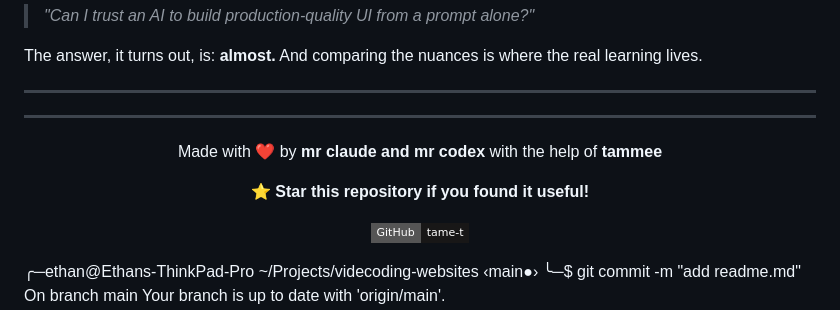
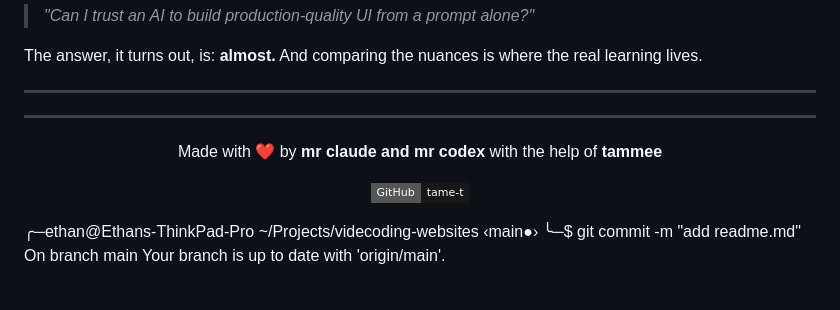
Before and after one commit to tame-t/videcoding-websites, a Markdown page: README.md, the part around the change. GitHub-like rendering; badges without logos; blank space fills up the shorter version.

Commit message:
Remove star request from README
Removed the star request from the README.

```diff
--- a/README.md
+++ b/README.md
@@ -375,8 +375,6 @@ The answer, it turns out, is: **almost.** And comparing the nuances is where the
 
 Made with ❤️ by **mr claude and mr codex** with the help of **tammee**
 
-⭐ **Star this repository if you found it useful!**
-
 [![GitHub](https://img.shields.io/badge/GitHub-tame--t-181717?style=flat-square&logo=github)](https://github.com/tame-t)
 
 </div>
```
